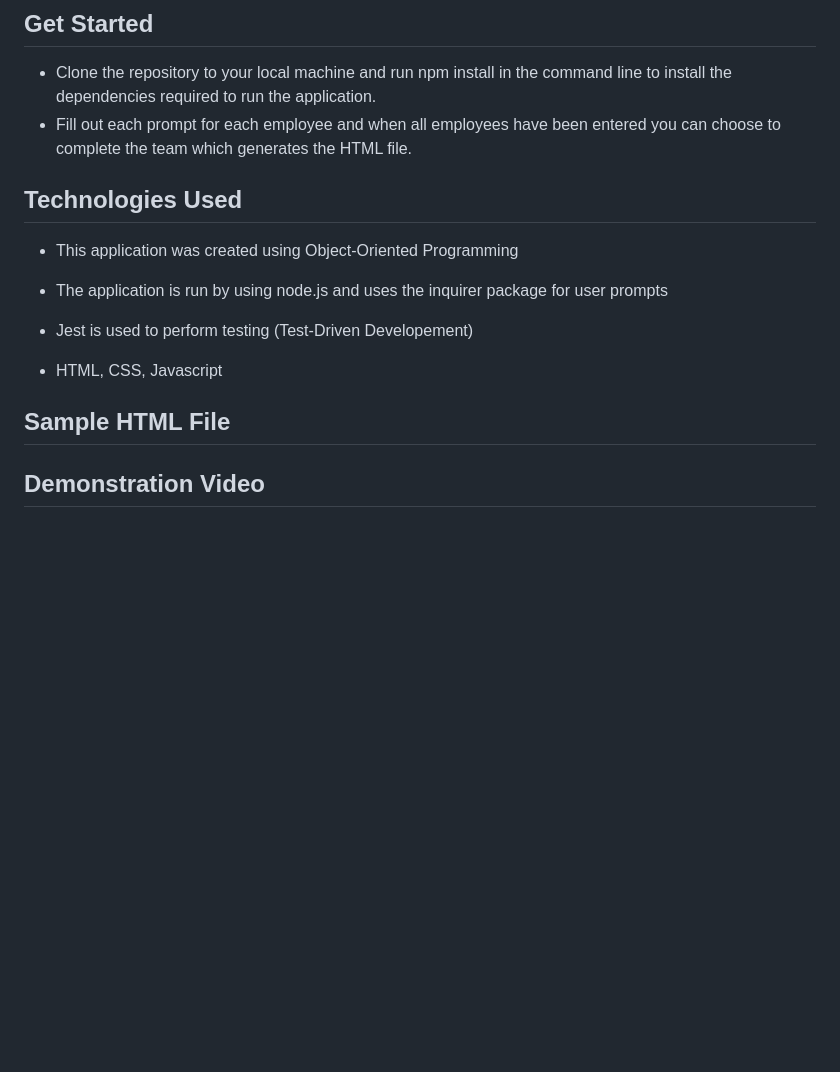
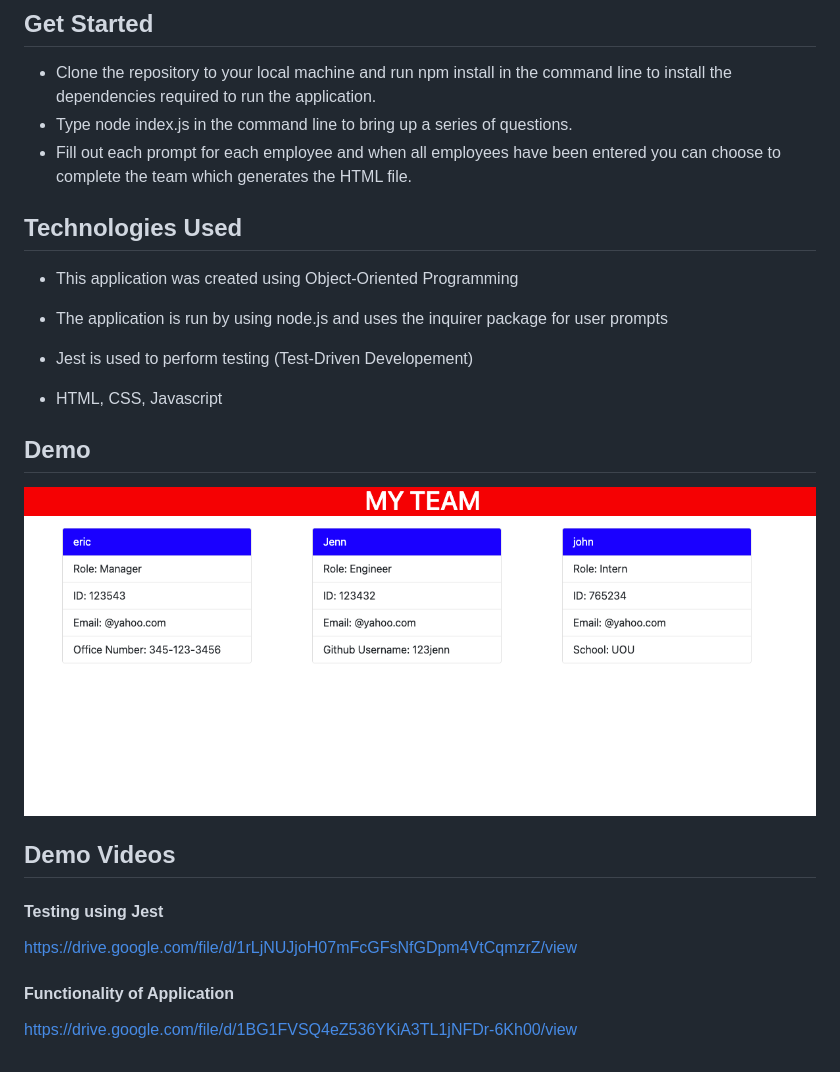
Before and after one commit to Msteele77/team-profile-generator, a Markdown page: README.md, the part around the change. Drawn GitHub-style; pictures changed too: functionality.png (added); blank space fills up the shorter version.

Commit message:
finished readme

```diff
--- a/README.md
+++ b/README.md
@@ -8,6 +8,7 @@
 ## Get Started
 
 - Clone the repository to your local machine and run npm install in the command line to install the dependencies required to run the application.
+- Type node index.js in the command line to bring up a series of questions.
 - Fill out each prompt for each employee and when all employees have been entered you can choose to complete the team which generates the HTML file.
 
 ## Technologies Used
@@ -20,7 +21,19 @@
 
 - HTML, CSS, Javascript
 
-## Sample HTML File
+## Demo
 
 
-## Demonstration Video
+![Alt text](functionality.png)
+
+## Demo Videos
+
+#### Testing using Jest
+
+
+
+https://drive.google.com/file/d/1rLjNUJjoH07mFcGFsNfGDpm4VtCqmzrZ/view
+
+#### Functionality of Application
+
+https://drive.google.com/file/d/1BG1FVSQ4eZ536YKiA3TL1jNFDr-6Kh00/view
```
Also changed, not shown: 2 other files.
